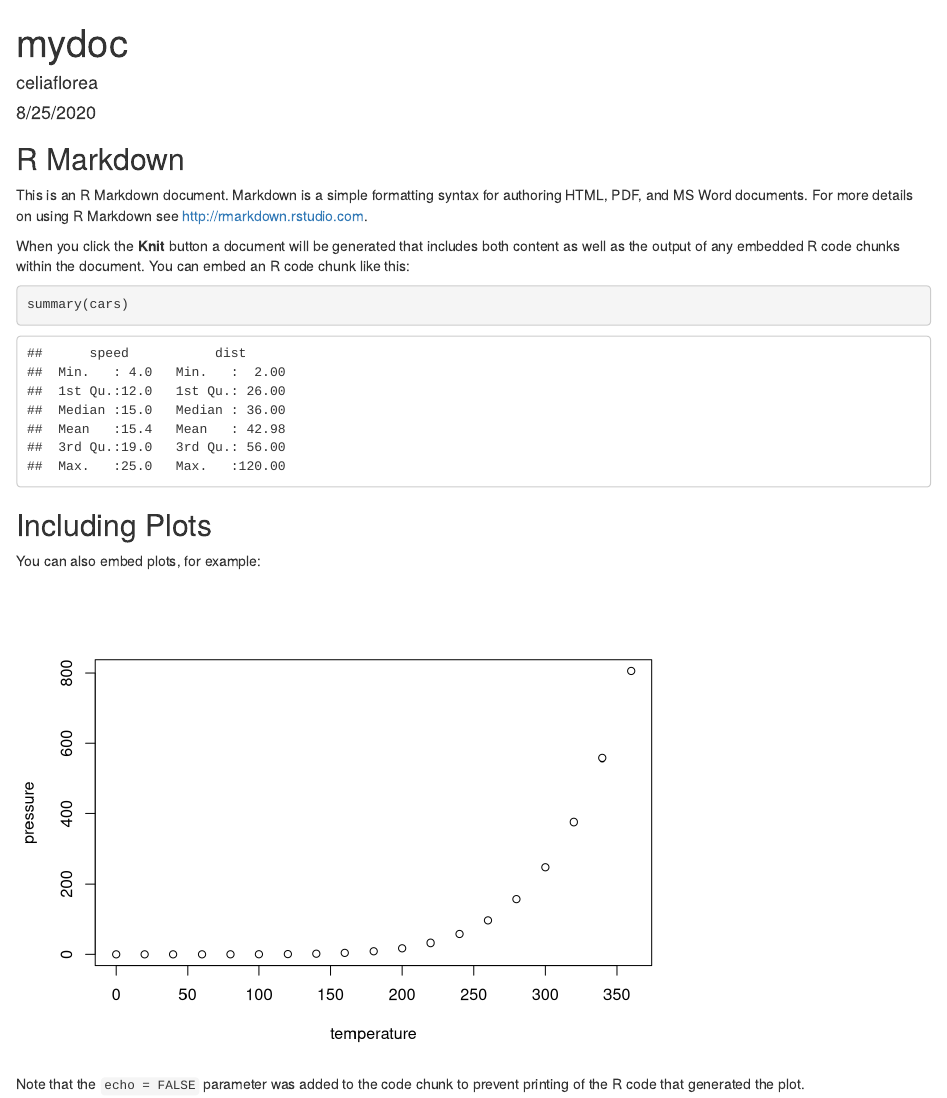
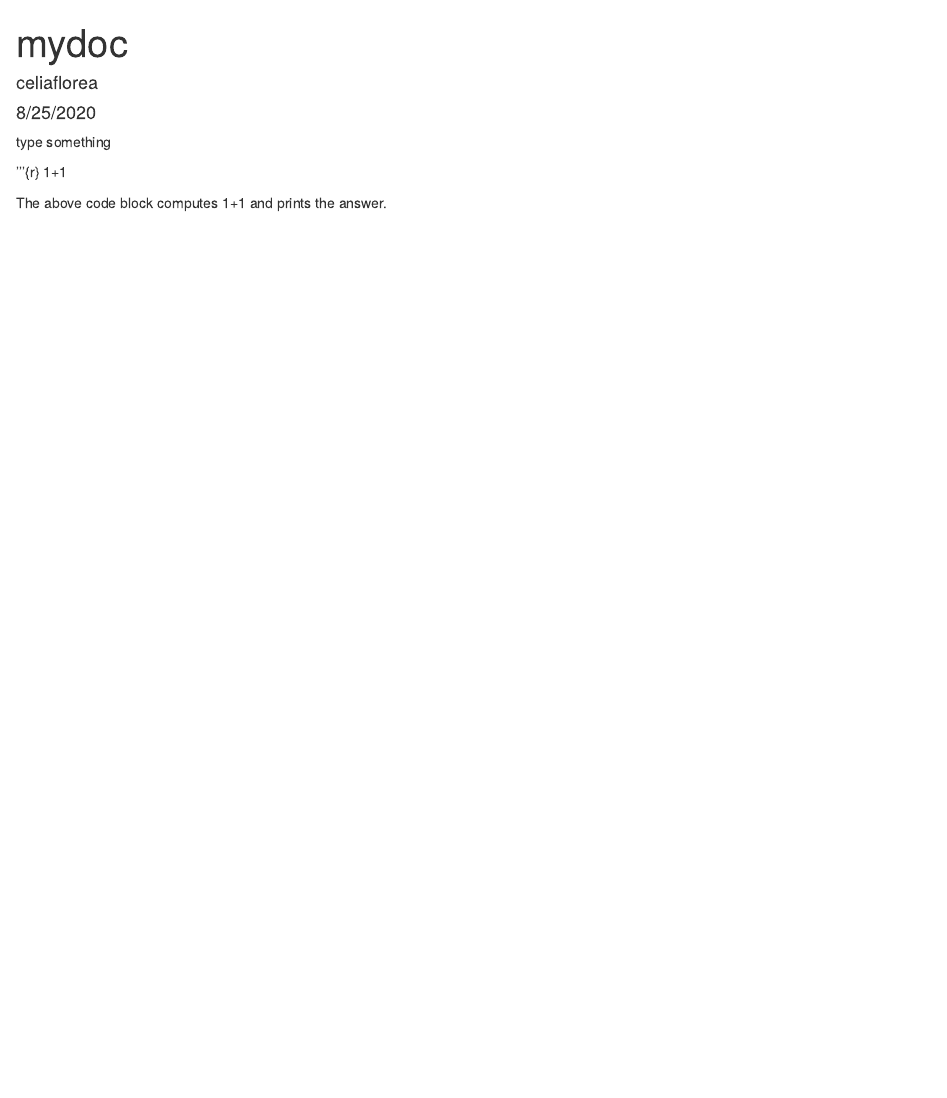
Before and after one commit to celiaflorea/7709GitTest, an R Markdown document (mydoc.Rmd): the page in a window 1100 px wide, from its top. Rendered offline with R 4.5, knitr and Pandoc, with nearby package versions.

Commit message:
Update mydoc.Rmd

````diff
--- a/mydoc.Rmd
+++ b/mydoc.Rmd
@@ -8,23 +8,9 @@ output: html_document
 ```{r setup, include=FALSE}
 knitr::opts_chunk$set(echo = TRUE)
 ```
+type something
 
-## R Markdown
+'''{r}
+1+1
 
-This is an R Markdown document. Markdown is a simple formatting syntax for authoring HTML, PDF, and MS Word documents. For more details on using R Markdown see <http://rmarkdown.rstudio.com>.
-
-When you click the **Knit** button a document will be generated that includes both content as well as the output of any embedded R code chunks within the document. You can embed an R code chunk like this:
-
-```{r cars}
-summary(cars)
-```
-
-## Including Plots
-
-You can also embed plots, for example:
-
-```{r pressure, echo=FALSE}
-plot(pressure)
-```
-
-Note that the `echo = FALSE` parameter was added to the code chunk to prevent printing of the R code that generated the plot.
+The above code block computes 1+1 and prints the answer.
````
